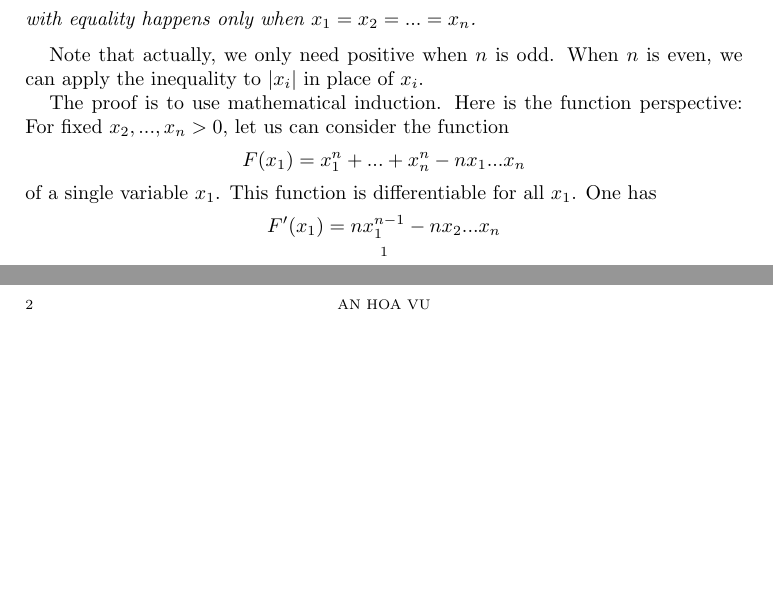
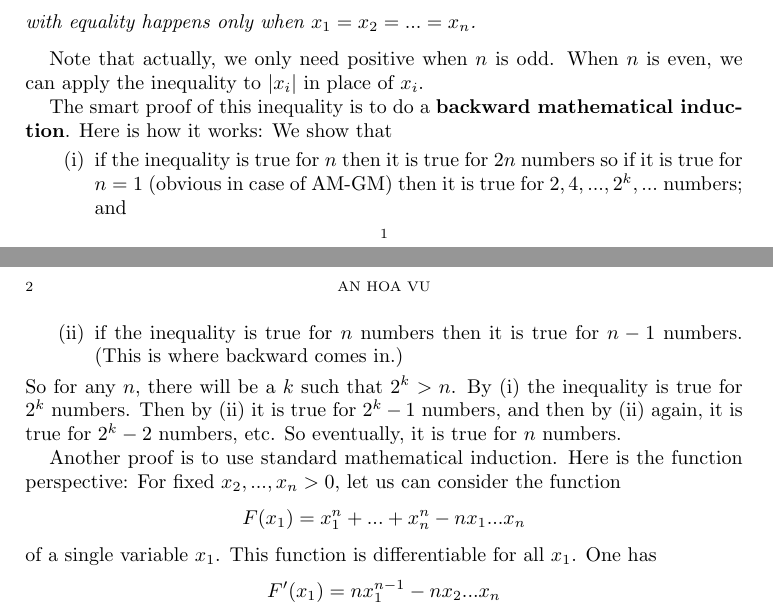
Before and after one commit to anhoavu/TriangleInequalities, a LaTeX paper (function_method.tex): two parts of pages 1 and 2 of 3, joined at a grey line, cut so that both start at the same text, the shorter picture padded with empty space. Compiled offline with pdfLaTeX.

Commit message:
Update refs

```diff
--- a/function_method.tex
+++ b/function_method.tex
@@ -35,7 +35,14 @@ with equality happens only when $x_1 = x_2 = ... = x_n$.
 \end{thm}
 Note that actually, we only need positive when $n$ is odd. When $n$ is even, we can apply the inequality to $|x_i|$ in place of $x_i$.
 
-The proof is to use mathematical induction. Here is the function perspective: For fixed $x_2, ..., x_n > 0$, let us can consider the function
+The smart proof of this inequality is to do a \textbf{backward mathematical induction}. Here is how it works: We show that
+\begin{itemize}
+\item [(i)] if the inequality is true for $n$ then it is true for $2n$ numbers so if it is true for $n = 1$ (obvious in case of AM-GM) then it is true for $2, 4, ..., 2^k, ...$ numbers; and
+\item [(ii)] if the inequality is true for $n$ numbers then it is true for $n-1$ numbers. (This is where backward comes in.)
+\end{itemize}
+So for any $n$, there will be a $k$ such that $2^k > n$. By (i) the inequality is true for $2^k$ numbers. Then by (ii) it is true for $2^k - 1$ numbers, and then by (ii) again, it is true for $2^k - 2$ numbers, etc. So eventually, it is true for $n$ numbers.
+
+Another proof is to use standard mathematical induction. Here is the function perspective: For fixed $x_2, ..., x_n > 0$, let us can consider the function
 $$F(x_1) = x_1^n + ... + x_n^n - n x_1 ... x_n$$
 of a single variable $x_1$. This function is differentiable for all $x_1$. One has
 $$F'(x_1) = n x_1^{n-1} - n x_2 ... x_n$$
```
Also changed, not shown: 1110.1773.pdf (added), 1910.10447.pdf (added), README.md.
